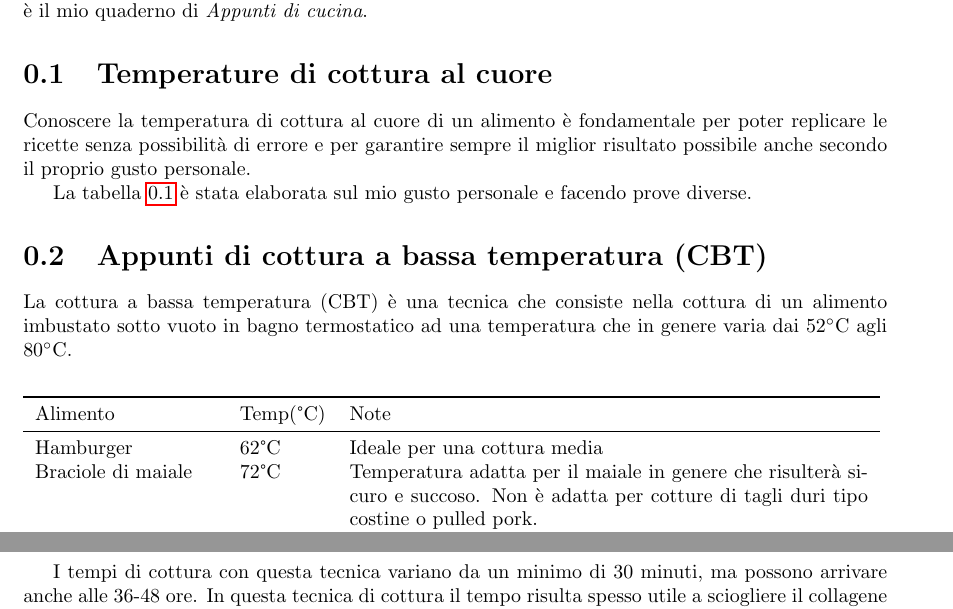
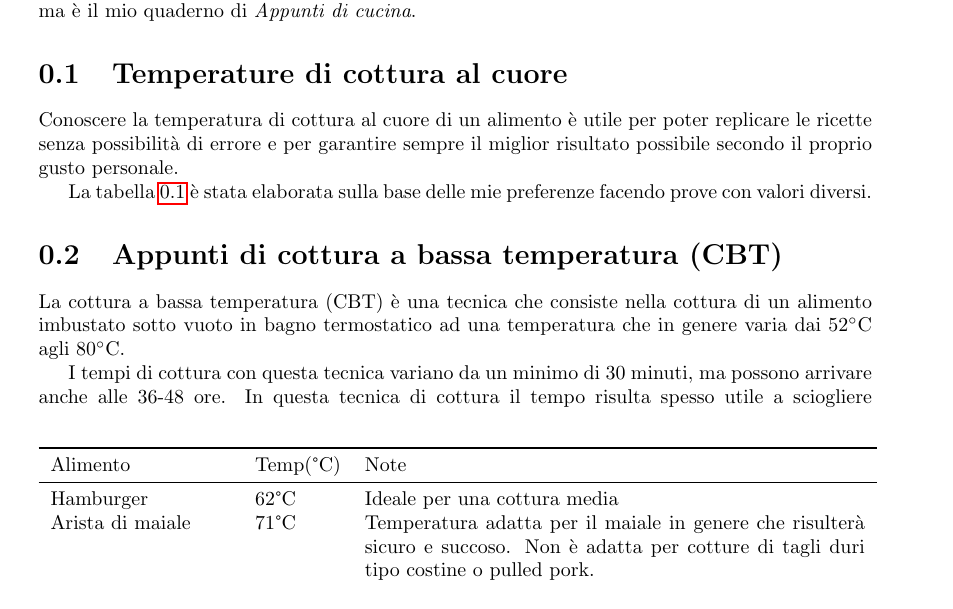
Before and after one commit to massimobarbieri/Appunti-di-cucina, a LaTeX document (appunti-di-cucina.tex, which reads metodi/temperature.tex): two parts of pages 4 and 5 of 47 before the commit and part of page 4 of 47 after it, the two joined at a grey line, cut so that both start at the same text. Compiled offline with pdfLaTeX.

Commit message:
Modificati margini del documento con margini standard

```diff
--- a/appunti-di-cucina.tex
+++ b/appunti-di-cucina.tex
@@ -3,7 +3,7 @@
 \usepackage{multicol}
 \usepackage[italian]{babel}
 \usepackage{makeidx}
-\usepackage[a4paper, total={6in, 8in}]{geometry}
+\usepackage[a4paper]{geometry}
 %\usepackage[%
     %a5paper,
 %    papersize={5.5in,8.5in},
@@ -14,7 +14,7 @@
 %    ]{geometry}
 
 \usepackage{xcolor}
-\usepackage{booktabs}
+\usepackage{booktabs} %Gestione tabelle con \toprule
 \usepackage{graphicx}
 \usepackage[clock]{ifsym}
 \usepackage{cookingsymbols}
--- a/metodi/temperature.tex
+++ b/metodi/temperature.tex
@@ -1,7 +1,7 @@
 \section{Temperature di cottura al cuore}
-Conoscere la temperatura di cottura al cuore di un alimento è fondamentale per poter replicare le ricette senza possibilità di errore e per garantire sempre il miglior risultato possibile anche secondo il proprio gusto personale.
+Conoscere la temperatura di cottura al cuore di un alimento è utile per poter replicare le ricette senza possibilità di errore e per garantire sempre il miglior risultato possibile secondo il proprio gusto personale.
 
-La tabella \ref{temperature-al-cuore} è stata elaborata sul mio gusto personale e facendo prove diverse.
+La tabella \ref{temperature-al-cuore} è stata elaborata sulla base delle mie preferenze facendo prove con valori diversi.
 
 
 
@@ -11,7 +11,7 @@ La tabella \ref{temperature-al-cuore} è stata elaborata sul mio gusto personale
 Alimento				&	Temp(°C)		&		Note		\\
 \midrule
 Hamburger			& 	62°C 		& Ideale per una cottura media\\
-Braciole di maiale	& 	72°C 		& Temperatura adatta per il maiale in genere che risulterà sicuro e succoso. Non è adatta per cotture di tagli duri tipo costine o pulled pork. \\
+Arista di maiale	& 	71°C 		& Temperatura adatta per il maiale in genere che risulterà sicuro e succoso. Non è adatta per cotture di tagli duri tipo costine o pulled pork. \\
 Pollo ripieno 		& 	71°C 		& Temperatura ideale per qualunque volatile ripieno\\
 Polpettone di manzo	&	75°C 		& Temperatura ideale se si aggiunge pane ammollato nel latte, altrimenti meglio abbassare un po' la temperatura\\
 \bottomrule
```
Also changed, not shown: appunti-di-cucina.pdf, 2 other files.
